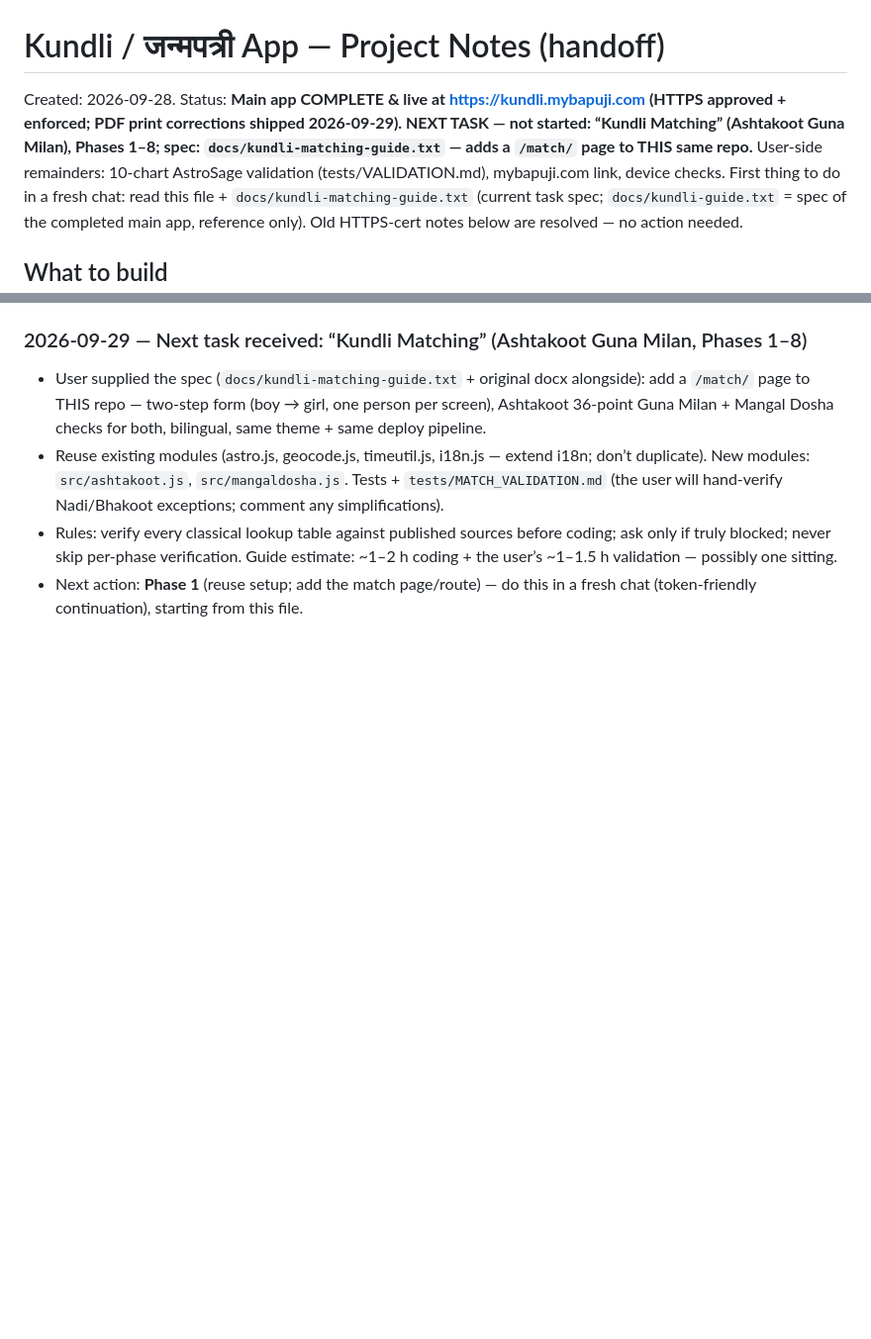
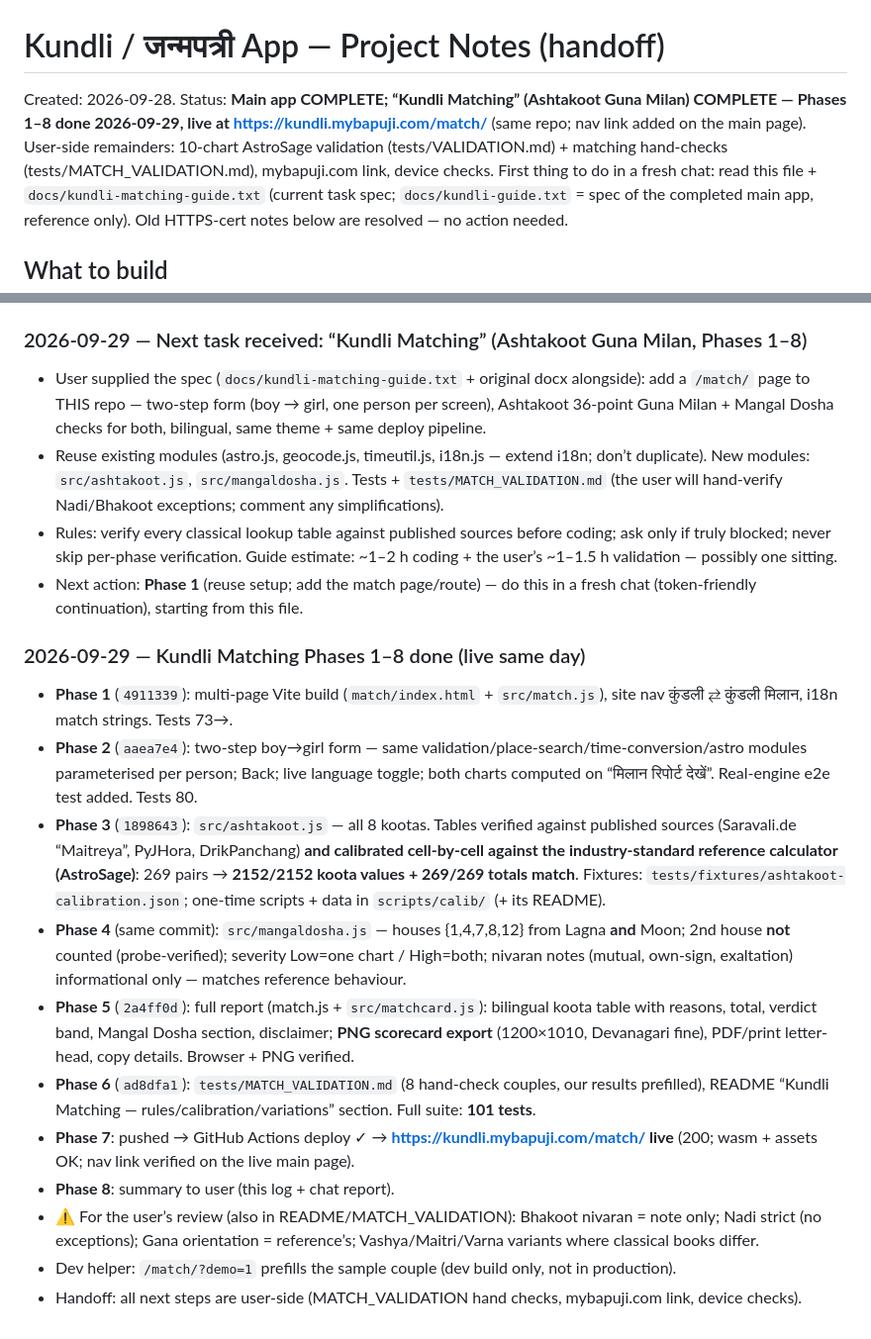
Before and after one commit to vasant22/kundli, a Markdown page: NOTES.md, 2 parts joined by grey strips. Shown at 99% size. Rendered like a GitHub page; blank space fills up the shorter version.

Commit message:
Matching Phase 8: NOTES.md wrap-up (phases 1-8 complete, live at /match/; user remainders listed)

```diff
--- a/NOTES.md
+++ b/NOTES.md
@@ -1,6 +1,6 @@
 # Kundli / जन्मपत्री App — Project Notes (handoff)
 
-Created: 2026-09-28. Status: **Main app COMPLETE & live at https://kundli.mybapuji.com (HTTPS approved + enforced; PDF print corrections shipped 2026-09-29). NEXT TASK — not started: “Kundli Matching” (Ashtakoot Guna Milan), Phases 1–8; spec: `docs/kundli-matching-guide.txt` — adds a `/match/` page to THIS same repo.** User-side remainders: 10-chart AstroSage validation (tests/VALIDATION.md), mybapuji.com link, device checks.
+Created: 2026-09-28. Status: **Main app COMPLETE; “Kundli Matching” (Ashtakoot Guna Milan) COMPLETE — Phases 1–8 done 2026-09-29, live at https://kundli.mybapuji.com/match/** (same repo; nav link added on the main page). User-side remainders: 10-chart AstroSage validation (tests/VALIDATION.md) + matching hand-checks (tests/MATCH_VALIDATION.md), mybapuji.com link, device checks.
 First thing to do in a fresh chat: read this file + `docs/kundli-matching-guide.txt` (current task spec; `docs/kundli-guide.txt` = spec of the completed main app, reference only). Old HTTPS-cert notes below are resolved — no action needed.
 
 ## What to build
@@ -152,3 +152,16 @@ Hard requirements (summary):
 - Reuse existing modules (astro.js, geocode.js, timeutil.js, i18n.js — extend i18n; don’t duplicate). New modules: `src/ashtakoot.js`, `src/mangaldosha.js`. Tests + `tests/MATCH_VALIDATION.md` (the user will hand-verify Nadi/Bhakoot exceptions; comment any simplifications).
 - Rules: verify every classical lookup table against published sources before coding; ask only if truly blocked; never skip per-phase verification. Guide estimate: ~1–2 h coding + the user’s ~1–1.5 h validation — possibly one sitting.
 - Next action: **Phase 1** (reuse setup; add the match page/route) — do this in a fresh chat (token-friendly continuation), starting from this file.
+
+### 2026-09-29 — Kundli Matching Phases 1–8 done (live same day)
+- **Phase 1** (`4911339`): multi-page Vite build (`match/index.html` + `src/match.js`), site nav कुंडली ⇄ कुंडली मिलान, i18n match strings. Tests 73→.
+- **Phase 2** (`aaea7e4`): two-step boy→girl form — same validation/place-search/time-conversion/astro modules parameterised per person; Back; live language toggle; both charts computed on “मिलान रिपोर्ट देखें”. Real-engine e2e test added. Tests 80.
+- **Phase 3** (`1898643`): `src/ashtakoot.js` — all 8 kootas. Tables verified against published sources (Saravali.de “Maitreya”, PyJHora, DrikPanchang) **and calibrated cell-by-cell against the industry-standard reference calculator (AstroSage)**: 269 pairs → **2152/2152 koota values + 269/269 totals match**. Fixtures: `tests/fixtures/ashtakoot-calibration.json`; one-time scripts + data in `scripts/calib/` (+ its README).
+- **Phase 4** (same commit): `src/mangaldosha.js` — houses {1,4,7,8,12} from Lagna **and** Moon; 2nd house **not** counted (probe-verified); severity Low=one chart / High=both; nivaran notes (mutual, own-sign, exaltation) informational only — matches reference behaviour.
+- **Phase 5** (`2a4ff0d`): full report (match.js + `src/matchcard.js`): bilingual koota table with reasons, total, verdict band, Mangal Dosha section, disclaimer; **PNG scorecard export** (1200×1010, Devanagari fine), PDF/print letter-head, copy details. Browser + PNG verified.
+- **Phase 6** (`ad8dfa1`): `tests/MATCH_VALIDATION.md` (8 hand-check couples, our results prefilled), README “Kundli Matching — rules/calibration/variations” section. Full suite: **101 tests**.
+- **Phase 7**: pushed → GitHub Actions deploy ✓ → **https://kundli.mybapuji.com/match/ live** (200; wasm + assets OK; nav link verified on the live main page).
+- **Phase 8**: summary to user (this log + chat report).
+- ⚠️ For the user’s review (also in README/MATCH_VALIDATION): Bhakoot nivaran = note only; Nadi strict (no exceptions); Gana orientation = reference’s; Vashya/Maitri/Varna variants where classical books differ.
+- Dev helper: `/match/?demo=1` prefills the sample couple (dev build only, not in production).
+- Handoff: all next steps are user-side (MATCH_VALIDATION hand checks, mybapuji.com link, device checks).
```
